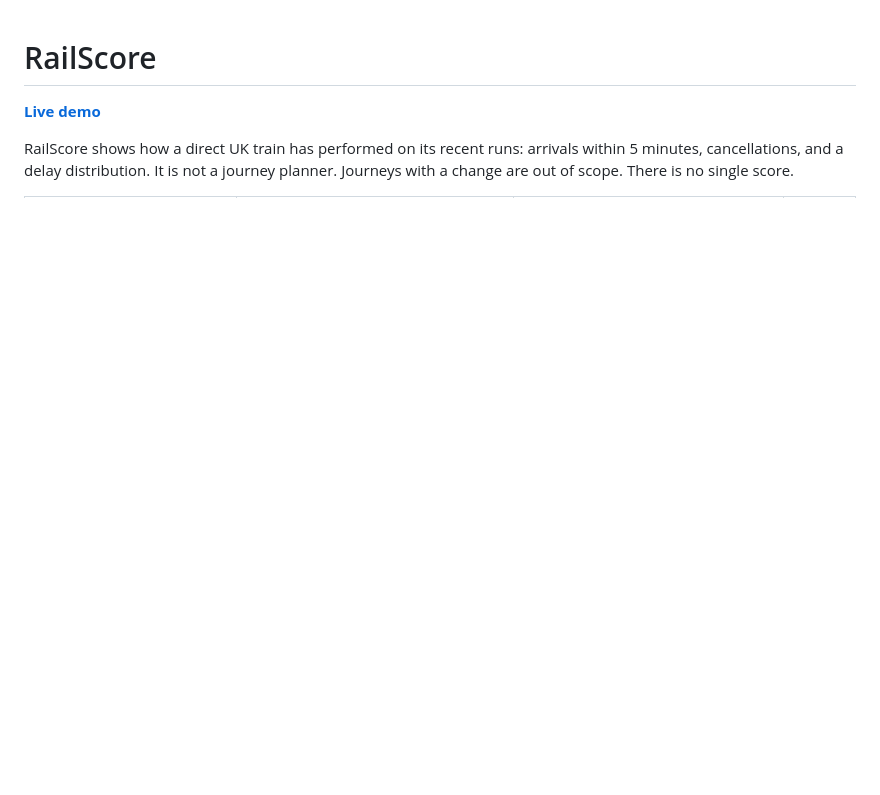
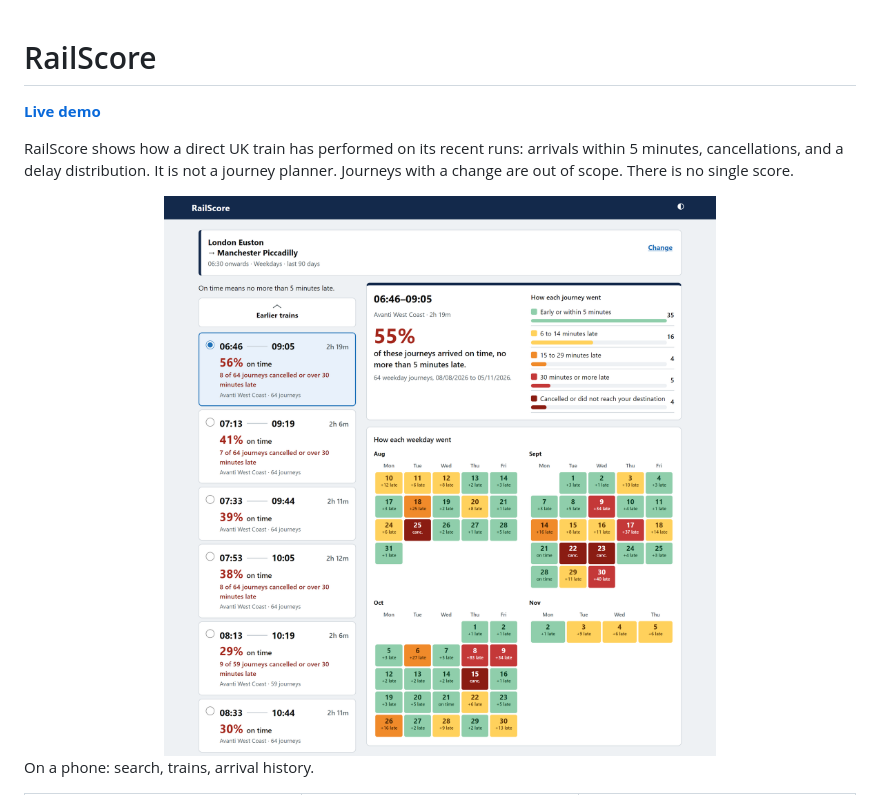
Before and after one commit to CloudXIII/RailScore, a Markdown page: README.md, the part around one of its changes. Drawn GitHub-style; pictures changed too: docs/arrival-history.png; blank space fills up the shorter version.

```diff
--- a/README.md
+++ b/README.md
@@ -4,5 +4,9 @@
 
 RailScore shows how a direct UK train has performed on its recent runs: arrivals within 5 minutes, cancellations, and a delay distribution. It is not a journey planner. Journeys with a change are out of scope. There is no single score.
 
+<img src="docs/arrival-history.png" alt="Trains from London Euston to Manchester Piccadilly, with the arrival history of the 06:46" width="100%">
+
+On a phone: search, trains, arrival history.
+
 <table>
   <tr>
```
Also changed, not shown: other parts of README.md (+3 -12 lines), docs/arrival-history-mobile.png, docs/search.png, docs/train-list.png.
